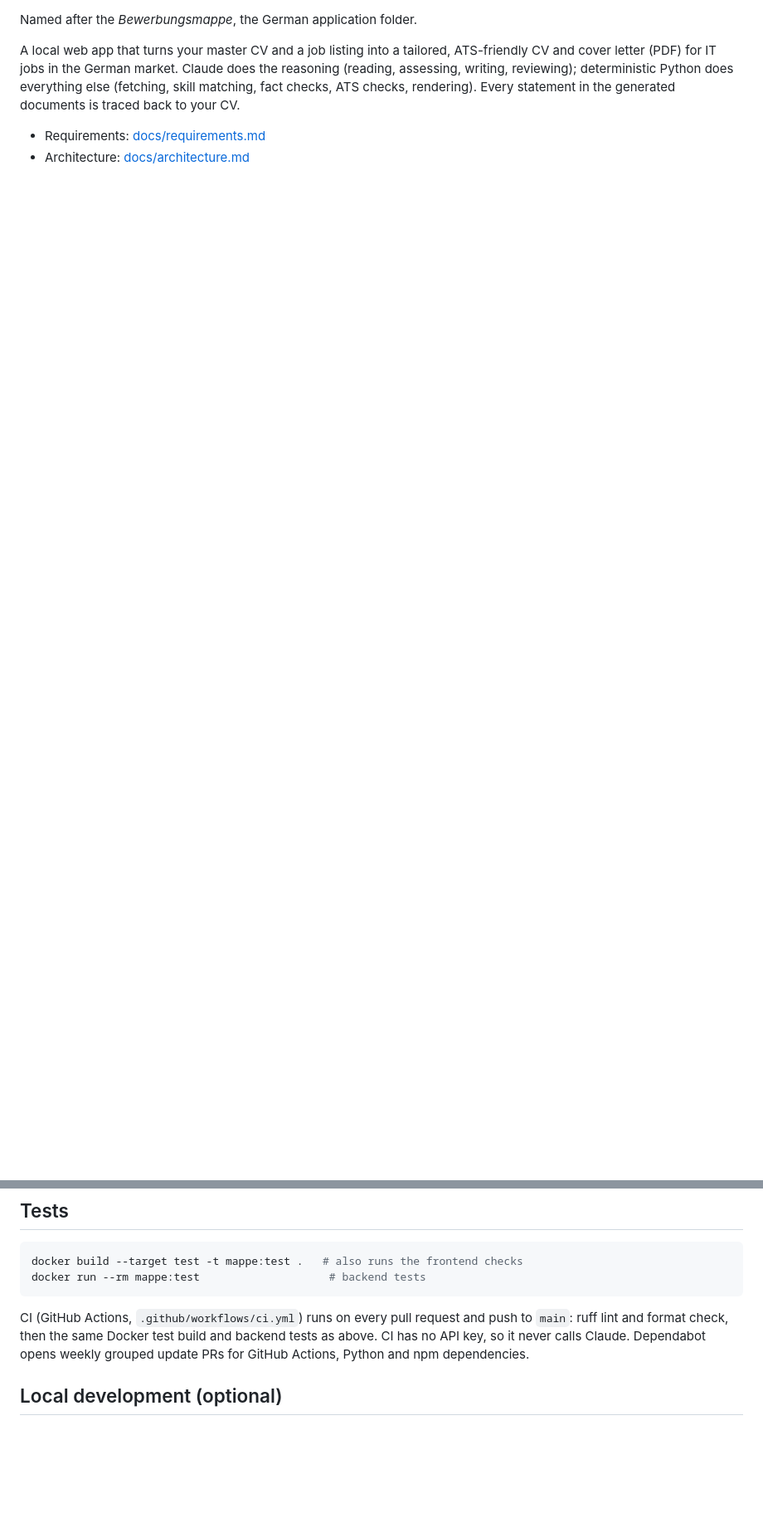
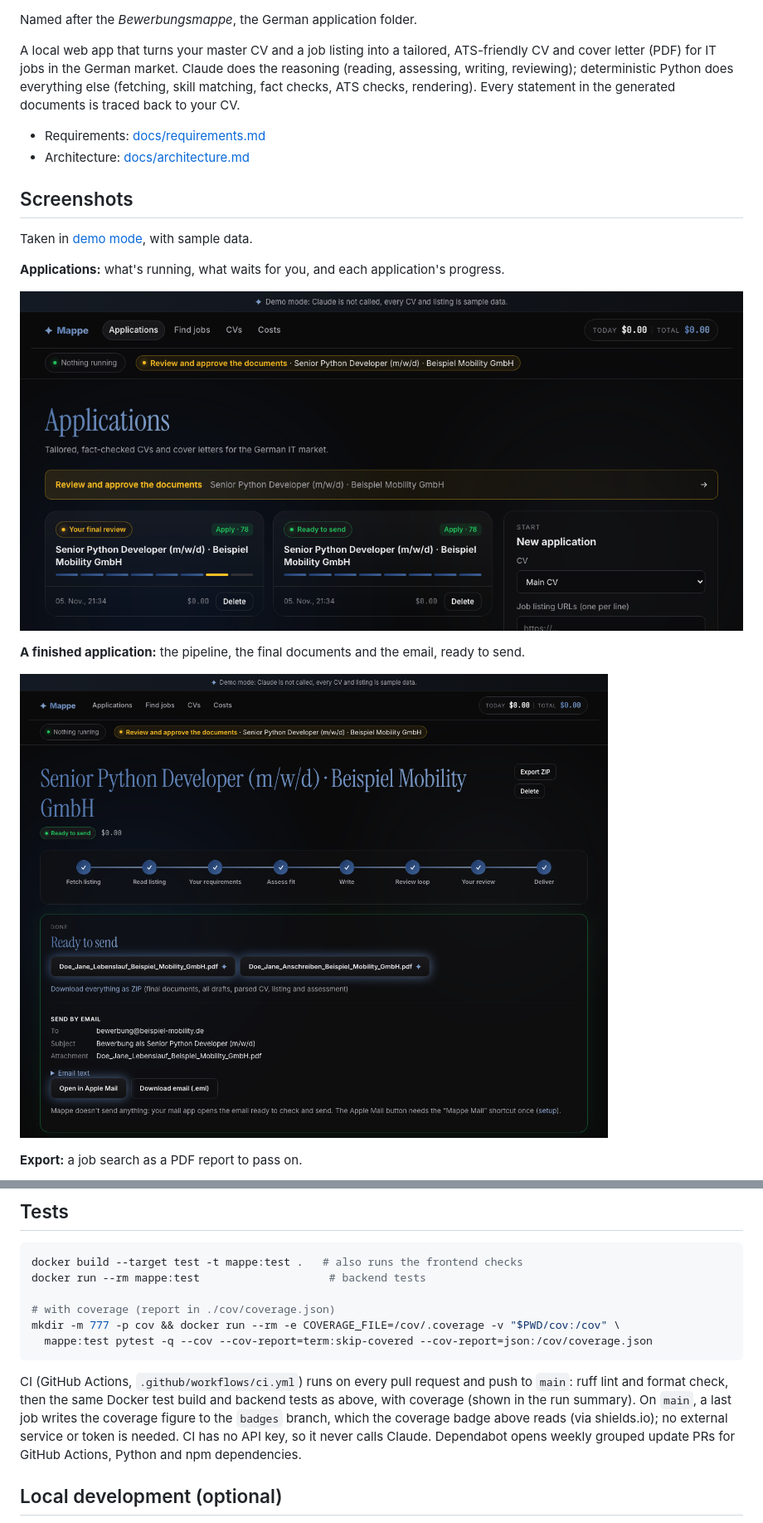
Before and after one commit to dmcet/mappe, a Markdown page: README.md, 2 parts joined by grey strips. Shown at 83% size. Drawn GitHub-style; pictures changed too: docs/screenshots/application.png (added), docs/screenshots/applications.png (added); blank space fills up the shorter version.

````diff
--- a/README.md
+++ b/README.md
@@ -10,3 +13,18 @@ traced back to your CV.
 
 - Requirements: [docs/requirements.md](docs/requirements.md)
 - Architecture: [docs/architecture.md](docs/architecture.md)
+
+## Screenshots
+
+Taken in [demo mode](#demo-mode), with sample data.
+
+**Applications:** what's running, what waits for you, and each application's progress.
+
+![Applications overview](docs/screenshots/applications.png)
+
+**A finished application:** the pipeline, the final documents and the email, ready to send.
+
+![A finished application](docs/screenshots/application.png)
+
+**Export:** a job search as a PDF report to pass on.
+
@@ -272,10 +291,17 @@ This can't be undone. To keep the cost history, delete CVs and applications in t
 ```bash
 docker build --target test -t mappe:test .   # also runs the frontend checks
 docker run --rm mappe:test                    # backend tests
+
+# with coverage (report in ./cov/coverage.json)
+mkdir -m 777 -p cov && docker run --rm -e COVERAGE_FILE=/cov/.coverage -v "$PWD/cov:/cov" \
+  mappe:test pytest -q --cov --cov-report=term:skip-covered --cov-report=json:/cov/coverage.json
 ```
 
 CI (GitHub Actions, `.github/workflows/ci.yml`) runs on every pull request and push to `main`:
-ruff lint and format check, then the same Docker test build and backend tests as above.
+ruff lint and format check, then the same Docker test build and backend tests as above, with
+coverage (shown in the run summary). On `main`, a last job writes the coverage figure to the
+`badges` branch, which the coverage badge above reads (via shields.io); no external service
+or token is needed.
 CI has no API key, so it never calls Claude. Dependabot opens weekly grouped update PRs
 for GitHub Actions, Python and npm dependencies.
 
````
Also changed, not shown: other parts of README.md (+4 -0 lines), docs/screenshots/export.png (added), 7 other files.
